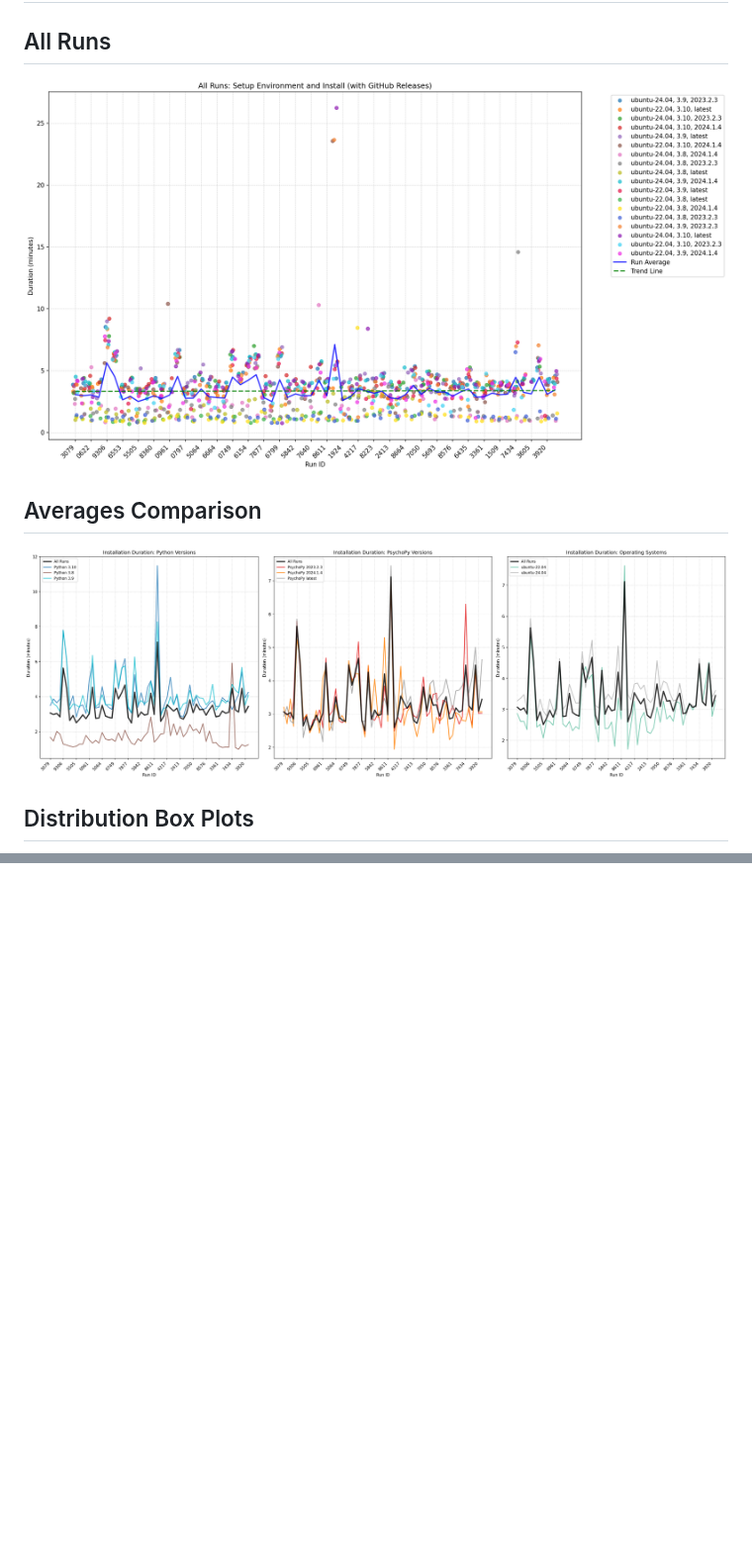
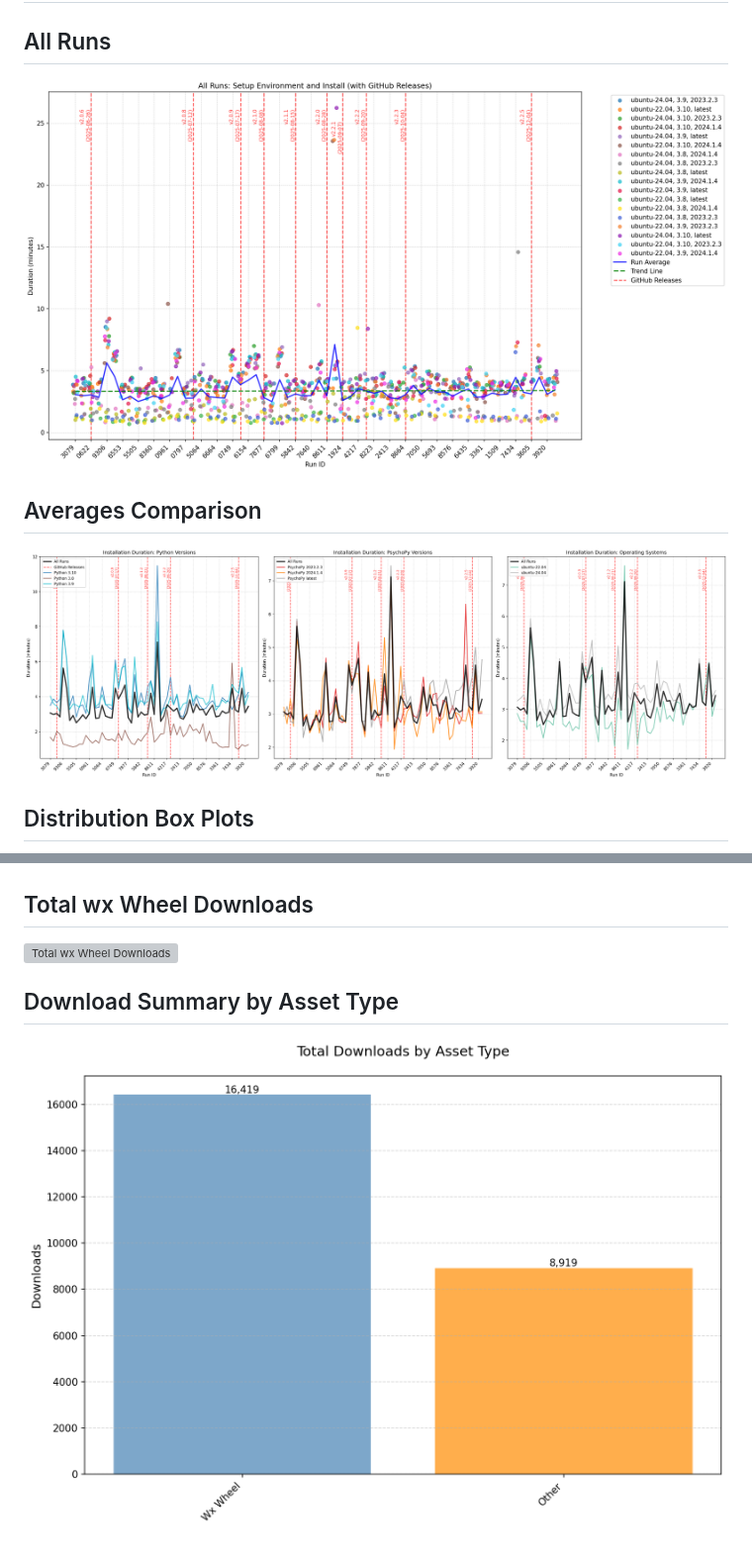
Before and after one commit to wieluk/psychopy_linux_installer_performance, a Markdown page: README.md, 2 parts joined by grey strips. Shown at 99% size. Drawn GitHub-style; pictures changed too: duration_plots/all_runs.png, duration_plots/averages_comparison.png, duration_plots/download_summary.png; blank space fills up the shorter version; grey boxes are pictures that could not be loaded.

Commit message:
Update performance and release data - 2025-12-10

```diff
--- a/README.md
+++ b/README.md
@@ -17,3 +17,9 @@
 
 ## ubuntu-24.04 Subplots
 ![ubuntu-24.04 Subplots](duration_plots/ubuntu-24.04_subplots.png)
+
+## Total wx Wheel Downloads
+![Total wx Wheel Downloads](duration_plots/wx_wheel_downloads.png)
+
+## Download Summary by Asset Type
+![Download Summary by Asset Type](duration_plots/download_summary.png)
```
Also changed, not shown: duration_plots/ubuntu-22.04_subplots.png, duration_plots/ubuntu-24.04_subplots.png, 2 other files.
